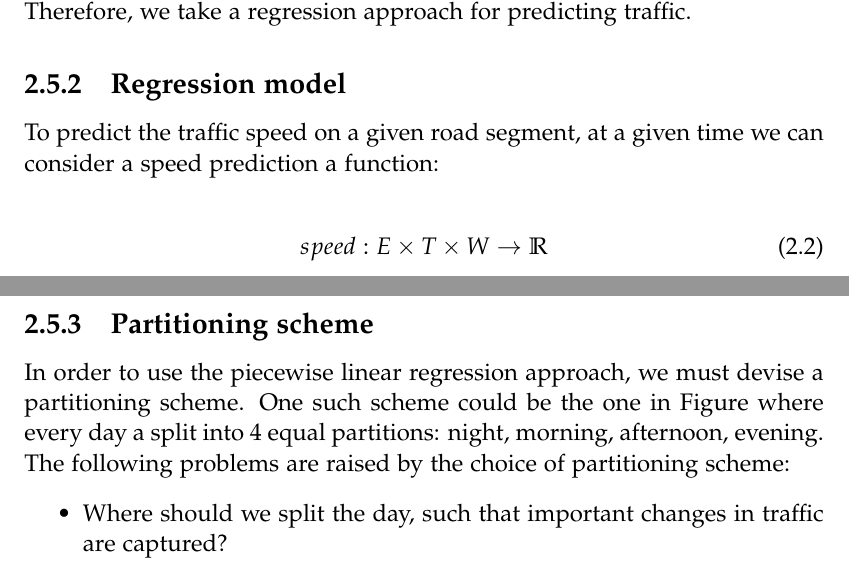
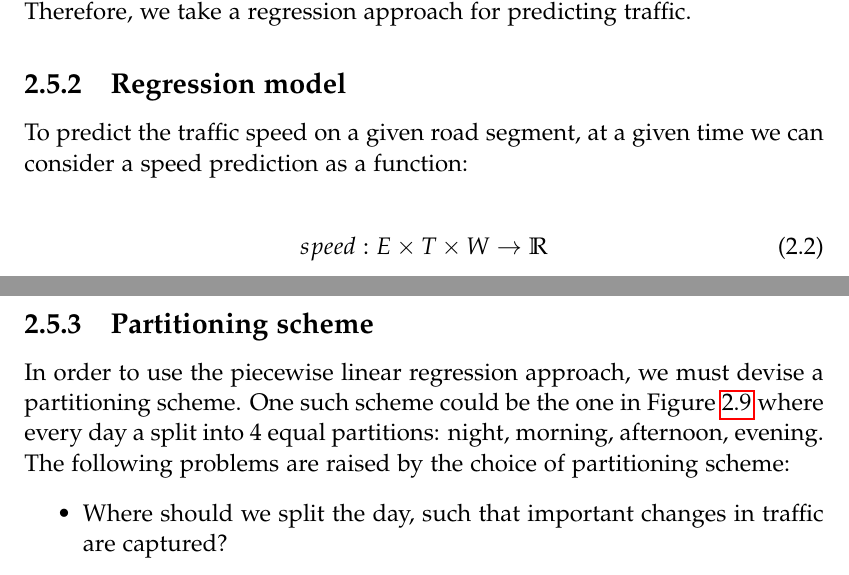
Before and after one commit to MortenRP/P5, a LaTeX thesis (report/master.tex, which reads report/sections/data-mining.tex): two parts of pages 38 and 40 of 63, joined at a grey line, cut so that both start at the same text. Compiled offline with pdfLaTeX.

Commit message:
bin y rettelser fix

```diff
--- a/report/sections/data-mining.tex
+++ b/report/sections/data-mining.tex
@@ -15,7 +15,7 @@ Performing some discrete classification could help to distinguish between differ
 
 To more easily be able to evaluate roads where traffic is similar, we must use a measure that has a finer granularity. By looking directly at the actual speed driven on roads, we can determine more precisely the costs of taken a particular road. The actual speed, together with the length of a road is also the most important factors in in evaluating the travel time for a road. Therefore, we take a regression approach for predicting traffic.
 \subsection{Regression model}\label{patterns:regression-model}
-To predict the traffic speed on a given road segment, at a given time we can consider a speed prediction a function:
+To predict the traffic speed on a given road segment, at a given time we can consider a speed prediction as a function:
 
 \begin{align}\label{eq:speed}
 speed: E \times T \times W \rightarrow \mathbb{R}
@@ -77,7 +77,7 @@ where $f_1,...,f_n$ are linear regression functions for each partition over the
 \subsection{Partitioning scheme}\label{patterns:segmentation}
 % Why do it?
 %	Want: piecewise linear functions, but how should we partition the days?
-In order to use the piecewise linear regression approach, we must devise a partitioning scheme. One such scheme could be the one in Figure \label{fig:segmented-regression} where every day a split into 4 equal partitions: night, morning, afternoon, evening. The following problems are raised by the choice of partitioning scheme:
+In order to use the piecewise linear regression approach, we must devise a partitioning scheme. One such scheme could be the one in Figure \ref{fig:segmented-regression} where every day a split into 4 equal partitions: night, morning, afternoon, evening. The following problems are raised by the choice of partitioning scheme:
 \begin{itemize}
 	\item Where should we split the day, such that important changes in traffic are captured?
 	\item How many observations is required to perform regression?
```
